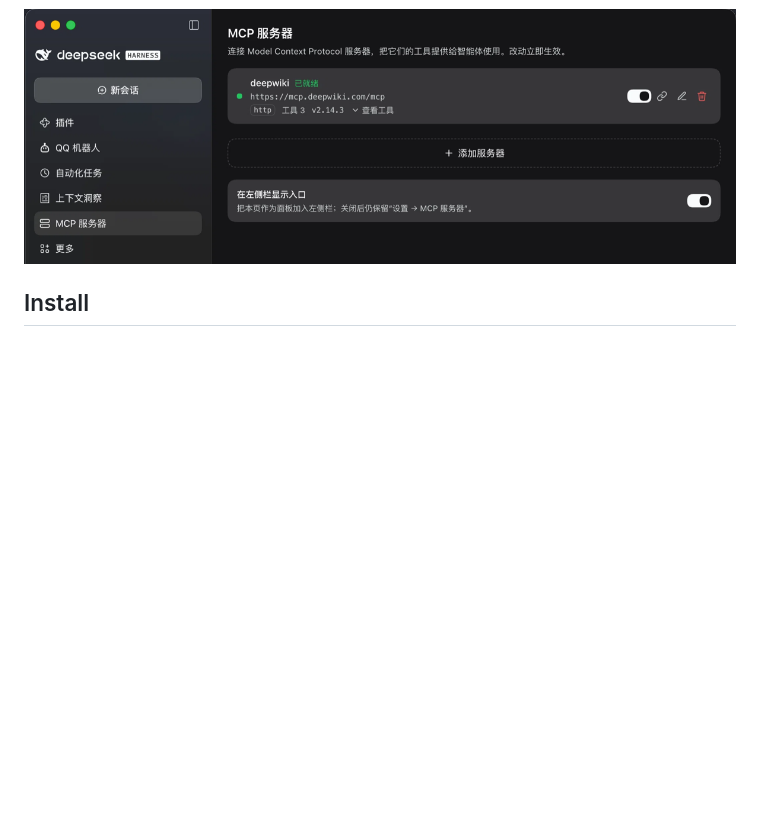
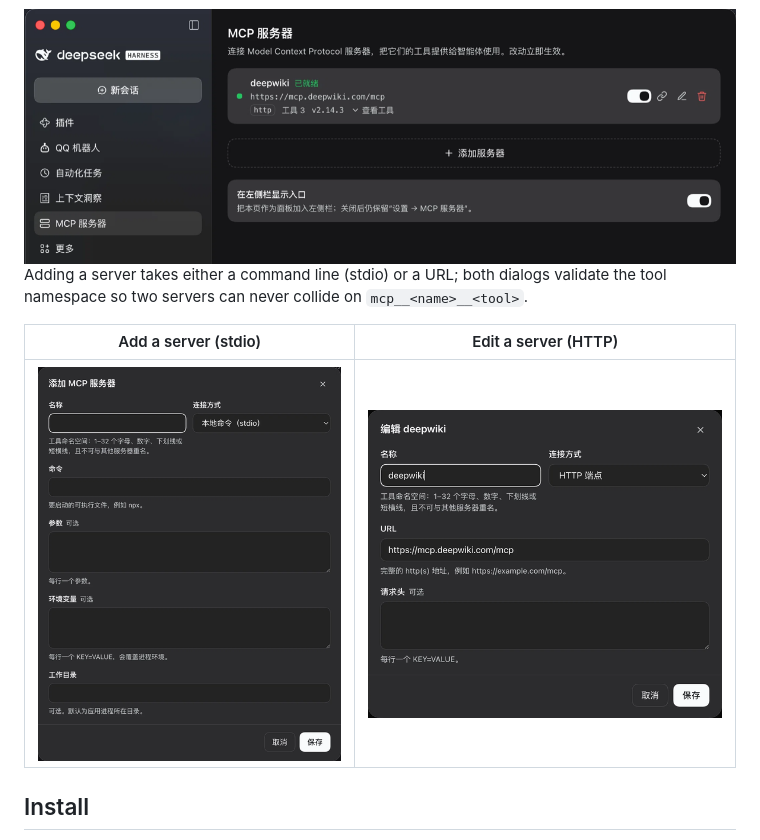
Before and after one commit to kuhufu/dsh-mcp-manager, a Markdown page: README.md, the part around the change. Rendered like a GitHub page; pictures changed too: docs/screenshots/dialog-http.png (added), docs/screenshots/dialog-stdio.png (added); blank space fills up the shorter version.

```diff
--- a/README.md
+++ b/README.md
@@ -39,6 +39,13 @@ The same page opened from the left rail — the rail icon is this plugin's own,
 renders identically in both places.
 
 <img src="docs/screenshots/rail-panel.png" width="880" alt="MCP servers page as a left-rail panel">
+
+Adding a server takes either a command line (stdio) or a URL; both dialogs validate the tool
+namespace so two servers can never collide on `mcp__<name>__<tool>`.
+
+| Add a server (stdio) | Edit a server (HTTP) |
+| --- | --- |
+| <img src="docs/screenshots/dialog-stdio.png" width="360" alt="Add MCP server dialog with stdio fields"> | <img src="docs/screenshots/dialog-http.png" width="420" alt="Edit MCP server dialog with URL and headers"> |
 
 
 ## Install
```
Also changed, not shown: README.zh.md (+7 -0 lines).
